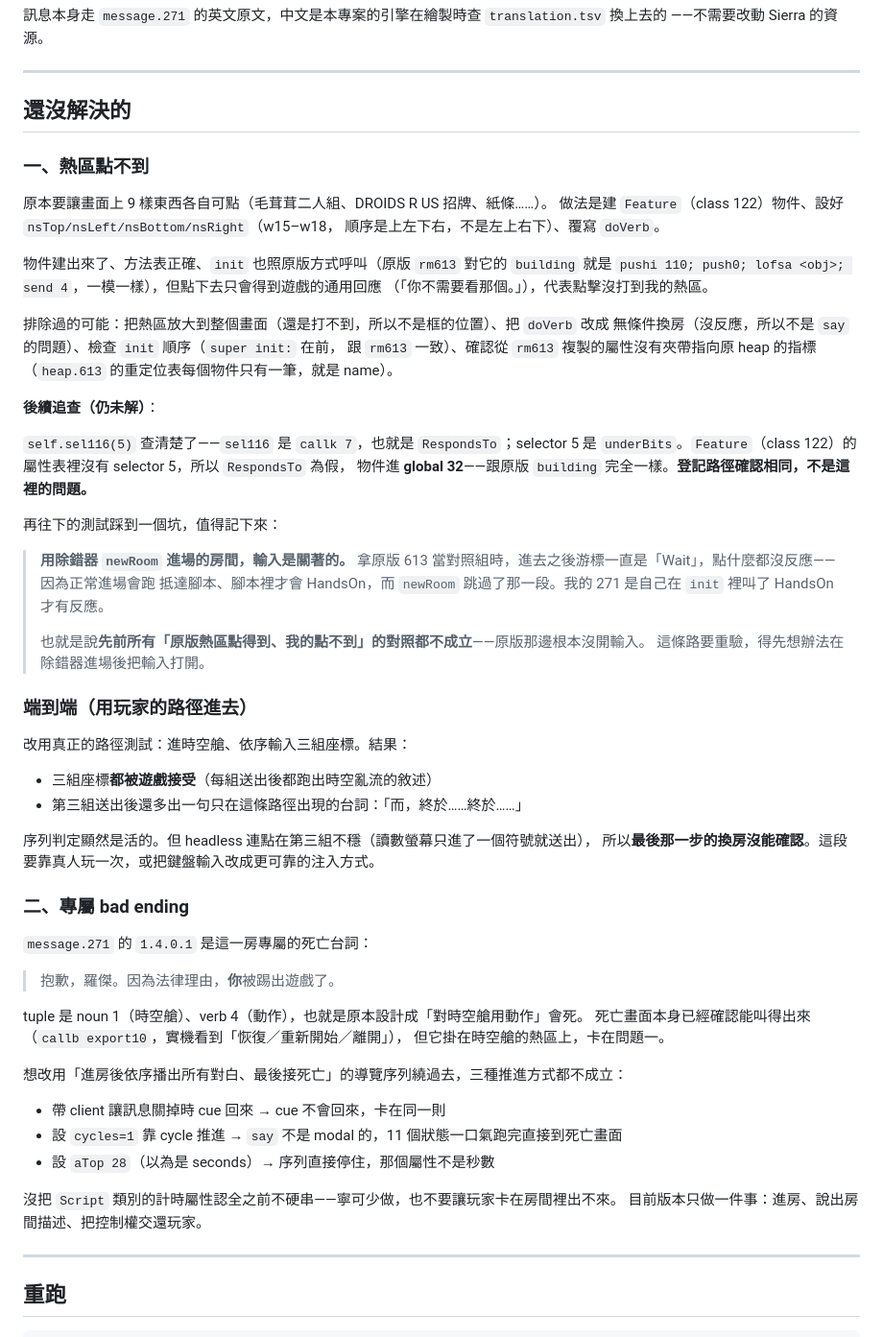
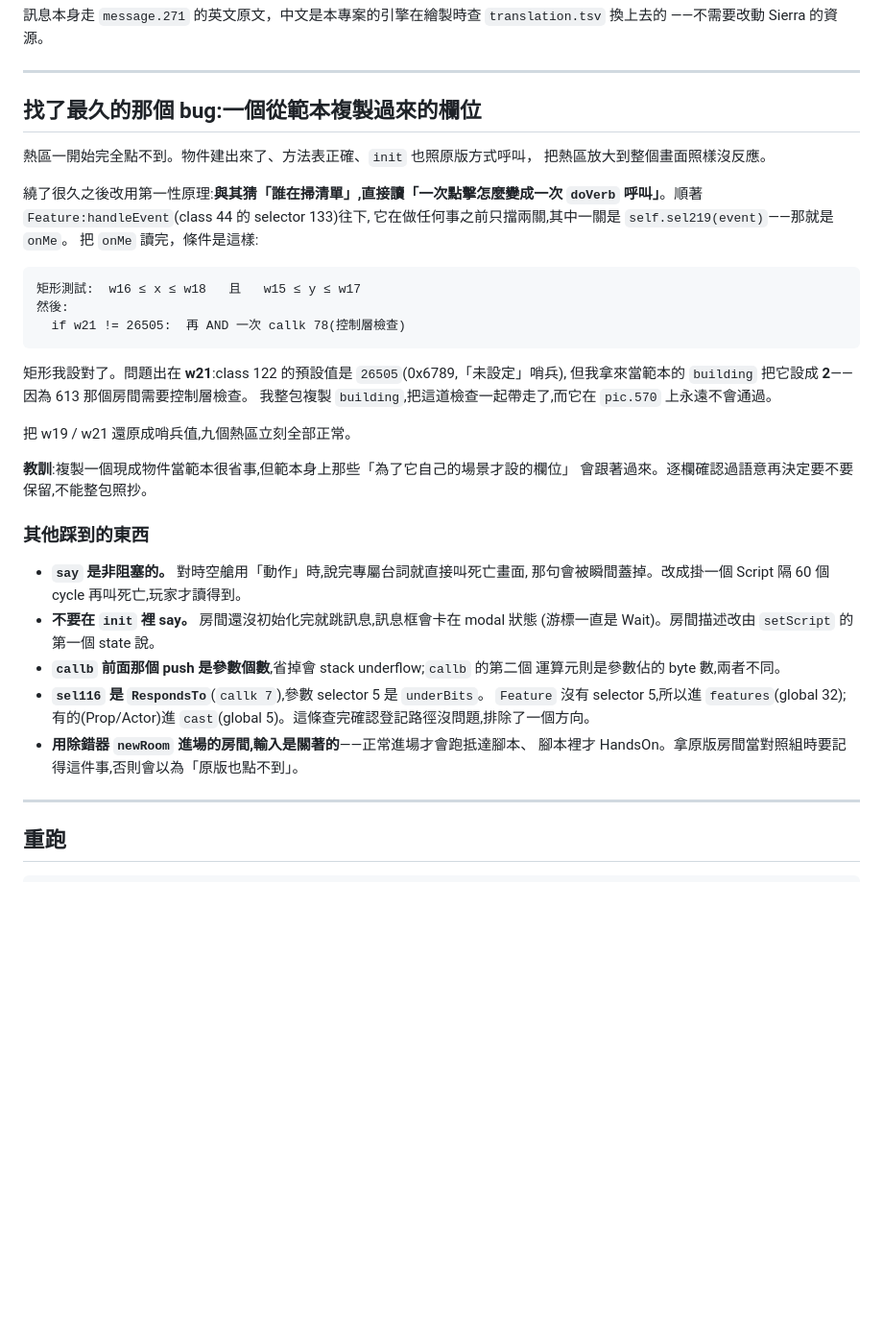
Before and after one commit to wicanr2/space-quest4-cht, a Markdown page: docs/room271-restoration.md, the part around one of its changes. Shown at 96% size. Rendered like a GitHub page; blank space fills up the shorter version.

Commit message:
room 271 完成:九個熱區 + 專屬 bad ending 全部實機驗證
熱區一開始完全點不到,放大到整個畫面照樣沒反應。改用第一性原理:與其猜「誰在掃
清單」,直接讀「一次點擊怎麼變成一次 doVerb 呼叫」——順著 Feature:handleEvent
(class 44 的 selector 133)找到它只擋兩關,其中一關是 onMe(selector 219)。

讀完 onMe 就破了:

  矩形測試 w16<=x<=w18 且 w15<=y<=w17    ← 我設對了
  然後 if w21 != 26505: 再 AND 一次 callk 78(控制層檢查)

w21 的 class 預設值是 26505(未設定哨兵),但我拿來當範本的 building 把它設成 2
——那是 613 那個房間要的控制層檢查。整包複製把這道檢查一起帶走,在 pic.570 上
永遠不會通過。還原成哨兵值,九個熱區立刻全部正常。

教訓:複製現成物件當範本很省事,但範本身上「為了它自己的場景才設的欄位」會跟著
過來,得逐欄確認語意再決定保不保留。

另外修掉:say 是非阻塞的,說完專屬台詞直接叫死亡畫面會把那句瞬間蓋掉——改成掛
一個 Script 隔 60 個 cycle 再叫死亡。

實機驗證(截圖已附):
- 房間描述、兩個彈吉他的、DROIDS R US 招牌、RADIO SHOCK、綠色生物、飛行生物、
  塗鴉人物、紙條、箱子 —— 九樣各自跳出正確的中文
- 對時空艙用「動作」→「抱歉了,羅傑。因為法律問題,你被從遊戲裡刪掉了。」→ 死亡畫面
- 全程不當機

Co-Authored-By: Claude Opus 5 (1M context) <noreply@anthropic.com>

````diff
--- a/docs/room271-restoration.md
+++ b/docs/room271-restoration.md
@@ -89,67 +89,44 @@ g89.sel536(module, _, verb, cond, seq)    ; 完整版
 
 ---
 
-## 還沒解決的
+## 找了最久的那個 bug:一個從範本複製過來的欄位
 
-### 一、熱區點不到
+熱區一開始完全點不到。物件建出來了、方法表正確、`init` 也照原版方式呼叫，
+把熱區放大到整個畫面照樣沒反應。
 
-原本要讓畫面上 9 樣東西各自可點（毛茸茸二人組、DROIDS R US 招牌、紙條……）。
-做法是建 `Feature`（class 122）物件、設好 `nsTop/nsLeft/nsBottom/nsRight`（w15–w18，
-順序是上左下右，不是左上右下）、覆寫 `doVerb`。
+繞了很久之後改用第一性原理:**與其猜「誰在掃清單」,直接讀「一次點擊怎麼變成一次
+`doVerb` 呼叫」**。順著 `Feature:handleEvent`(class 44 的 selector 133)往下,
+它在做任何事之前只擋兩關,其中一關是 `self.sel219(event)`——那就是 `onMe`。
+把 `onMe` 讀完，條件是這樣:
 
-物件建出來了、方法表正確、`init` 也照原版方式呼叫（原版 `rm613` 對它的 `building` 就是
-`pushi 110; push0; lofsa <obj>; send 4`，一模一樣），但點下去只會得到遊戲的通用回應
-（「你不需要看那個。」），代表點擊沒打到我的熱區。
+```
+矩形測試:  w16 ≤ x ≤ w18   且   w15 ≤ y ≤ w17
+然後:
+  if w21 != 26505:  再 AND 一次 callk 78(控制層檢查)
+```
 
-排除過的可能：把熱區放大到整個畫面（還是打不到，所以不是框的位置）、把 `doVerb` 改成
-無條件換房（沒反應，所以不是 `say` 的問題）、檢查 `init` 順序（`super init:` 在前，
-跟 `rm613` 一致）、確認從 `rm613` 複製的屬性沒有夾帶指向原 heap 的指標
-（`heap.613` 的重定位表每個物件只有一筆，就是 name）。
+矩形我設對了。問題出在 **w21**:class 122 的預設值是 `26505`(0x6789,「未設定」哨兵),
+但我拿來當範本的 `building` 把它設成 **2**——因為 613 那個房間需要控制層檢查。
+我整包複製 `building`,把這道檢查一起帶走了,而它在 `pic.570` 上永遠不會通過。
 
-**後續追查（仍未解）**：
+把 w19 / w21 還原成哨兵值,九個熱區立刻全部正常。
 
-`self.sel116(5)` 查清楚了——`sel116` 是 `callk 7`，也就是 `RespondsTo`；selector 5 是
-`underBits`。`Feature`（class 122）的屬性表裡沒有 selector 5，所以 `RespondsTo` 為假，
-物件進 **global 32**——跟原版 `building` 完全一樣。**登記路徑確認相同，不是這裡的問題。**
+**教訓**:複製一個現成物件當範本很省事,但範本身上那些「為了它自己的場景才設的欄位」
+會跟著過來。逐欄確認過語意再決定要不要保留,不能整包照抄。
 
-再往下的測試踩到一個坑，值得記下來：
+### 其他踩到的東西
 
-> **用除錯器 `newRoom` 進場的房間，輸入是關著的。**
-> 拿原版 613 當對照組時，進去之後游標一直是「Wait」，點什麼都沒反應——因為正常進場會跑
-> 抵達腳本、腳本裡才會 HandsOn，而 `newRoom` 跳過了那一段。我的 271 是自己在 `init`
-> 裡叫了 HandsOn 才有反應。
->
-> 也就是說**先前所有「原版熱區點得到、我的點不到」的對照都不成立**——原版那邊根本沒開輸入。
-> 這條路要重驗，得先想辦法在除錯器進場後把輸入打開。
-
-### 端到端（用玩家的路徑進去）
-
-改用真正的路徑測試：進時空艙、依序輸入三組座標。結果：
-
-- 三組座標**都被遊戲接受**（每組送出後都跑出時空亂流的敘述）
-- 第三組送出後還多出一句只在這條路徑出現的台詞：「而，終於……終於……」
-
-序列判定顯然是活的。但 headless 連點在第三組不穩（讀數螢幕只進了一個符號就送出），
-所以**最後那一步的換房沒能確認**。這段要靠真人玩一次，或把鍵盤輸入改成更可靠的注入方式。
-
-### 二、專屬 bad ending
-
-`message.271` 的 `1.4.0.1` 是這一房專屬的死亡台詞：
-
-> 抱歉，羅傑。因為法律理由，**你**被踢出遊戲了。
-
-tuple 是 noun 1（時空艙）、verb 4（動作），也就是原本設計成「對時空艙用動作」會死。
-死亡畫面本身已經確認能叫得出來（`callb export10`，實機看到「恢復／重新開始／離開」），
-但它掛在時空艙的熱區上，卡在問題一。
-
-想改用「進房後依序播出所有對白、最後接死亡」的導覽序列繞過去，三種推進方式都不成立：
-
-- 帶 client 讓訊息關掉時 cue 回來 → cue 不會回來，卡在同一則
-- 設 `cycles=1` 靠 cycle 推進 → `say` 不是 modal 的，11 個狀態一口氣跑完直接到死亡畫面
-- 設 `aTop 28`（以為是 seconds）→ 序列直接停住，那個屬性不是秒數
-
-沒把 `Script` 類別的計時屬性認全之前不硬串——寧可少做，也不要讓玩家卡在房間裡出不來。
-目前版本只做一件事：進房、說出房間描述、把控制權交還玩家。
+- **`say` 是非阻塞的。** 對時空艙用「動作」時,說完專屬台詞就直接叫死亡畫面,
+  那句會被瞬間蓋掉。改成掛一個 Script 隔 60 個 cycle 再叫死亡,玩家才讀得到。
+- **不要在 `init` 裡 say。** 房間還沒初始化完就跳訊息,訊息框會卡在 modal 狀態
+  (游標一直是 Wait)。房間描述改由 `setScript` 的第一個 state 說。
+- **`callb` 前面那個 push 是參數個數**,省掉會 stack underflow;`callb` 的第二個
+  運算元則是參數佔的 byte 數,兩者不同。
+- **`sel116` 是 `RespondsTo`**(`callk 7`),參數 selector 5 是 `underBits`。
+  `Feature` 沒有 selector 5,所以進 `features`(global 32);有的(Prop/Actor)進
+  `cast`(global 5)。這條查完確認登記路徑沒問題,排除了一個方向。
+- **用除錯器 `newRoom` 進場的房間,輸入是關著的**——正常進場才會跑抵達腳本、
+  腳本裡才 HandsOn。拿原版房間當對照組時要記得這件事,否則會以為「原版也點不到」。
 
 ---
 
````
Also changed, not shown: other parts of docs/room271-restoration.md (+2 -2 lines), README.md (+6 -2 lines), screenshots/room271-restored.png, 1 other file.
